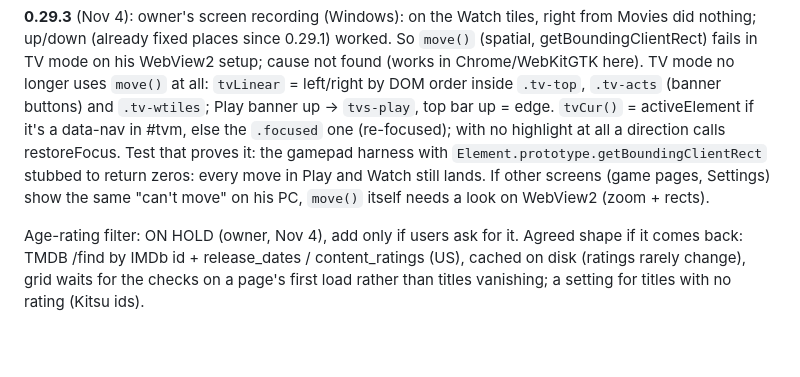
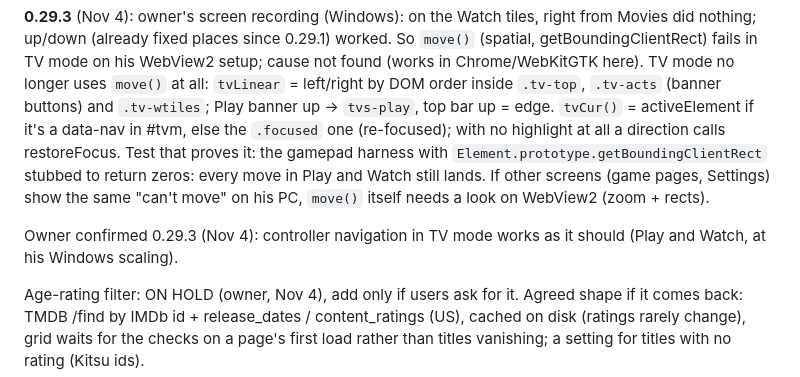
Before and after one commit to paperwolf2350-lab/Spine, a Markdown page: HANDOFF.md, the part around the change. GitHub-like rendering; blank space fills up the shorter version.

Commit message:
Notes: 0.29.3 confirmed
Co-Authored-By: Claude Opus 5.5 <noreply@anthropic.com>
Claude-Session: https://claude.ai/code/session_01K5e1cEeZttoy9WzTWiFjRQ

```diff
--- a/HANDOFF.md
+++ b/HANDOFF.md
@@ -704,6 +704,8 @@ direction calls restoreFocus. Test that proves it: the gamepad harness with `Ele
 stubbed to return zeros: every move in Play and Watch still lands. If other screens (game pages, Settings) show the same
 "can't move" on his PC, `move()` itself needs a look on WebView2 (zoom + rects).
 
+Owner confirmed 0.29.3 (Nov 4): controller navigation in TV mode works as it should (Play and Watch, at his Windows scaling).
+
 Age-rating filter: ON HOLD (owner, Nov 4), add only if users ask for it. Agreed shape if it comes back: TMDB
 /find by IMDb id + release_dates / content_ratings (US), cached on disk (ratings rarely change), grid waits for
 the checks on a page's first load rather than titles vanishing; a setting for titles with no rating (Kitsu ids).
```
